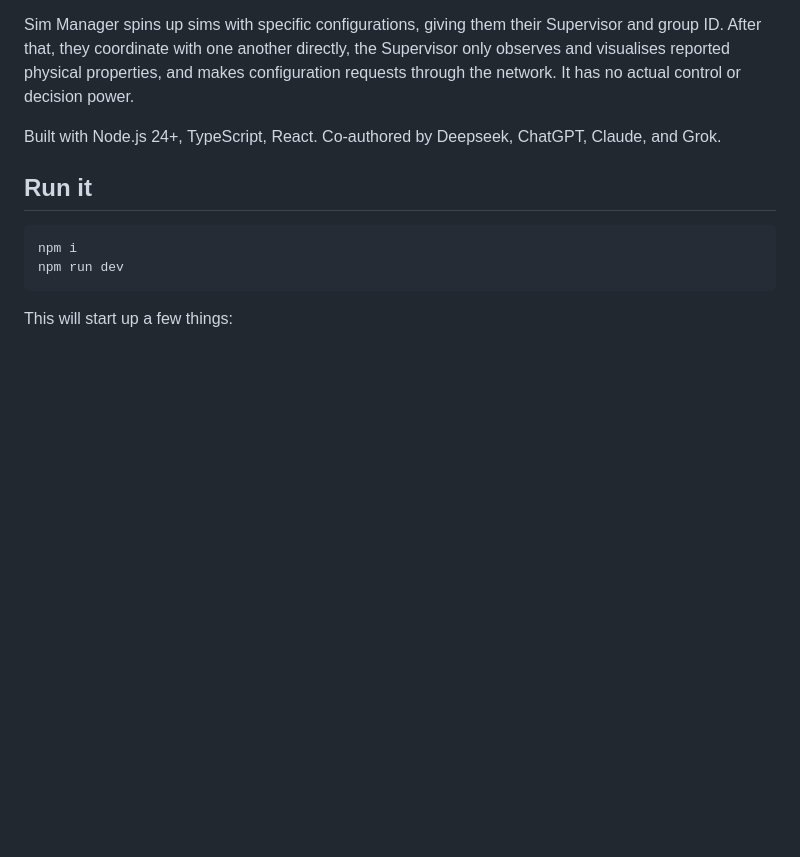
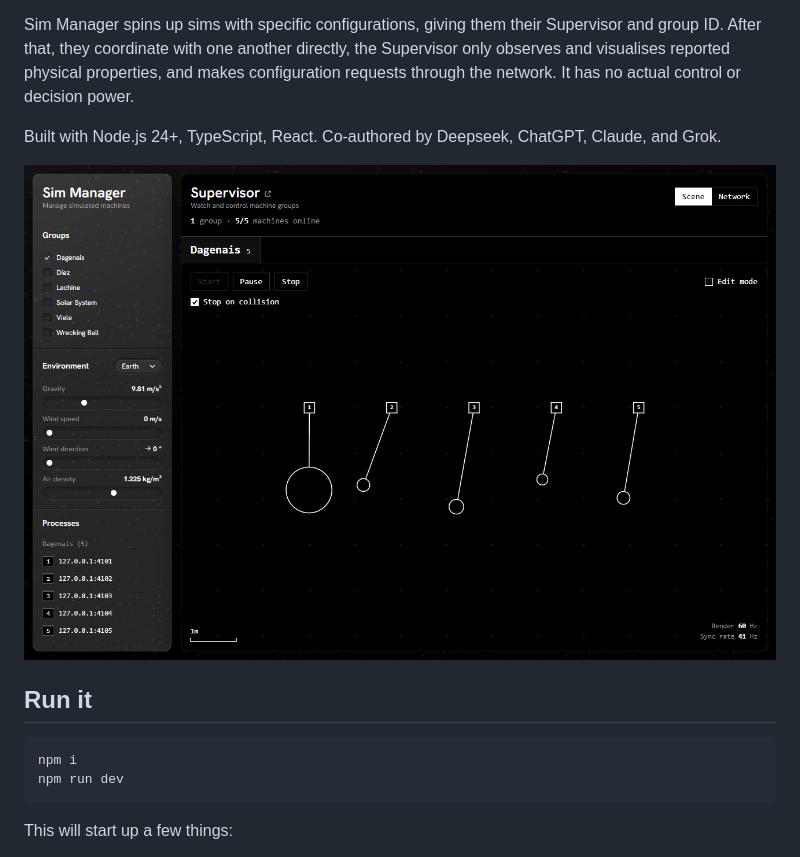
Before and after one commit to jaredsavage/vention-pendulums-code-challenge, a Markdown page: README.md, the part around the change. Drawn GitHub-style; pictures changed too: docs/images/sim-manager-and-supervisor.png (added); blank space fills up the shorter version.

```diff
--- a/README.md
+++ b/README.md
@@ -6,6 +6,8 @@ Sim Manager spins up sims with specific configurations, giving them their Superv
 
 Built with Node.js 24+, TypeScript, React.
 Co-authored by Deepseek, ChatGPT, Claude, and Grok.
+
+![Sim Manager beside the supervisor, with the Dagenais group swinging](docs/images/sim-manager-and-supervisor.png)
 
 ## Run it
 
```
Also changed, not shown: AGENTS.md (+1 -1 lines), docs/testing.md (+2 -2 lines).
